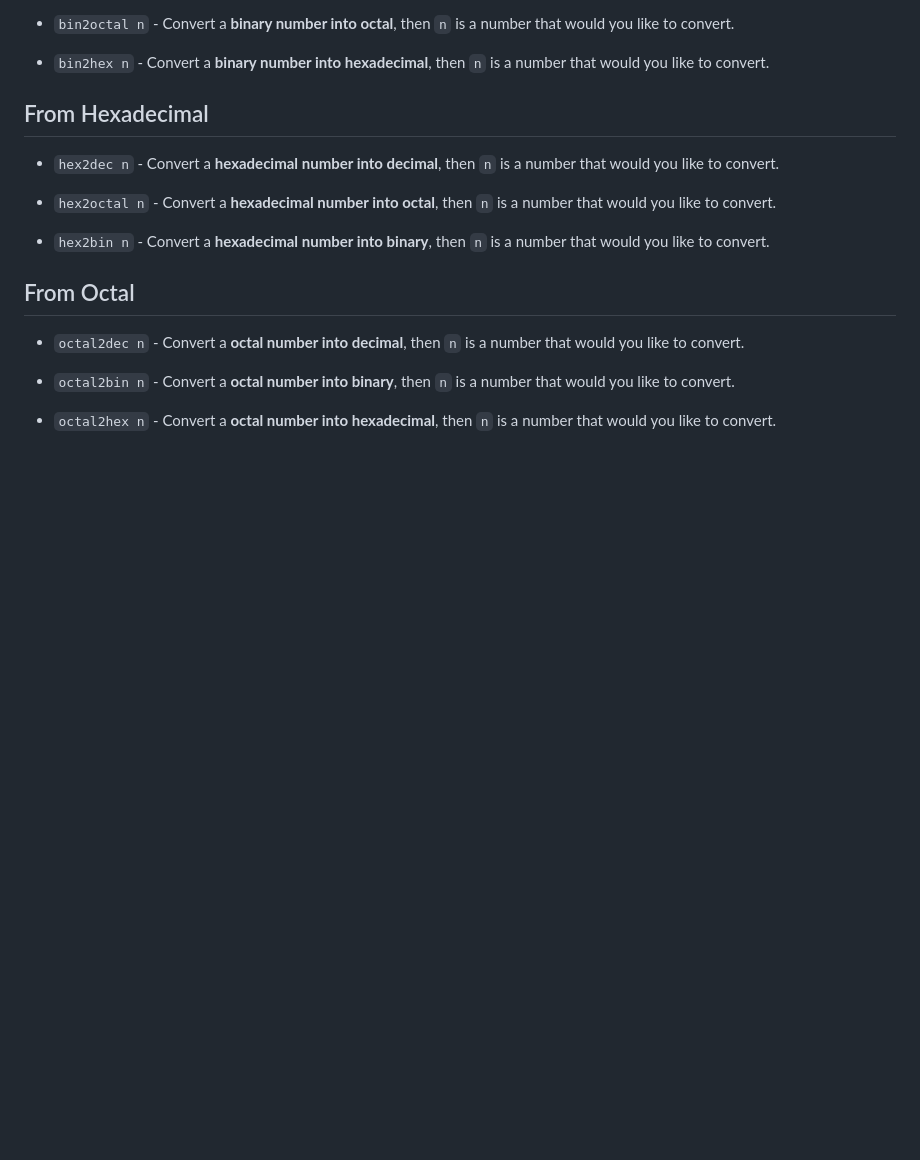
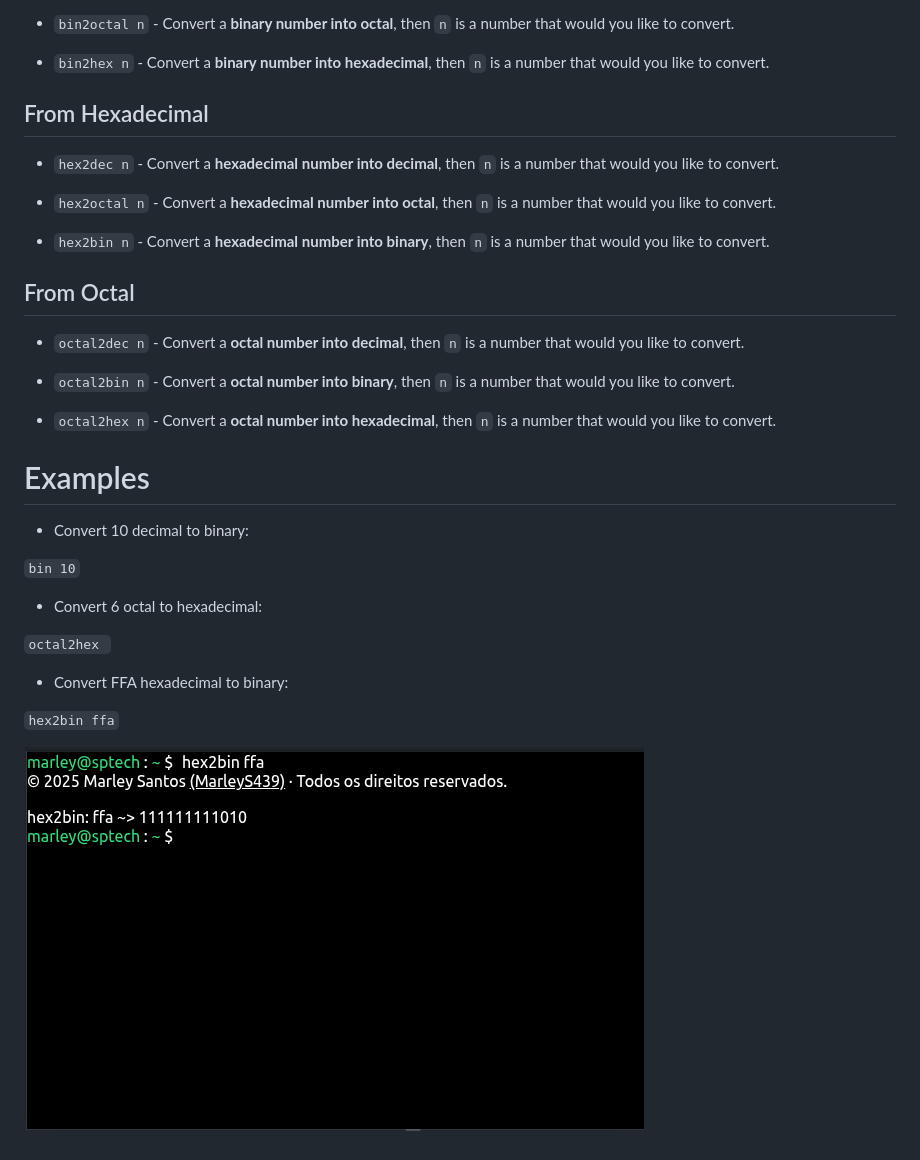
Before and after one commit to MarleyS439/ubuntu-fake-conversion-bases, a Markdown page: README.md, the part around the change. Drawn GitHub-style; pictures changed too: public/assets/images/terminal.png (added); blank space fills up the shorter version.

Commit message:
Add examples

```diff
--- a/README.md
+++ b/README.md
@@ -39,3 +39,19 @@ Ubuntu Fake is a web screen that simulates the Ubuntu terminal, with functions f
 - `octal2bin n` - Convert a **octal number into binary**, then `n` is a number that would you like to convert.
 
 - `octal2hex n` - Convert a **octal number into hexadecimal**, then `n` is a number that would you like to convert.
+
+# Examples
+
+- Convert 10 decimal to binary:
+
+`bin 10`
+
+- Convert 6 octal to hexadecimal:
+
+`octal2hex `
+
+- Convert FFA hexadecimal to binary:
+
+`hex2bin ffa`
+
+![Hexadecimal to Binary](https://github.com/MarleyS439/ubuntu-fake-conversion-bases/blob/master/public/assets/images/terminal.png "Hexadecimal to Binary")
```
